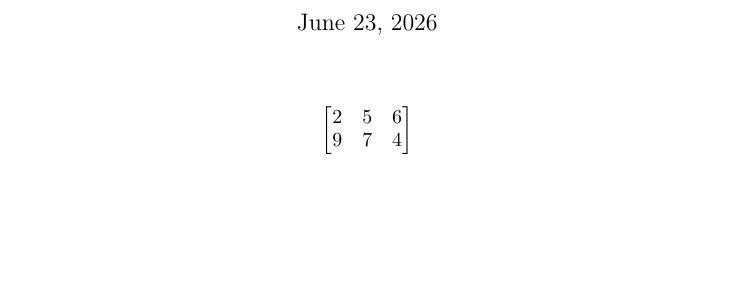
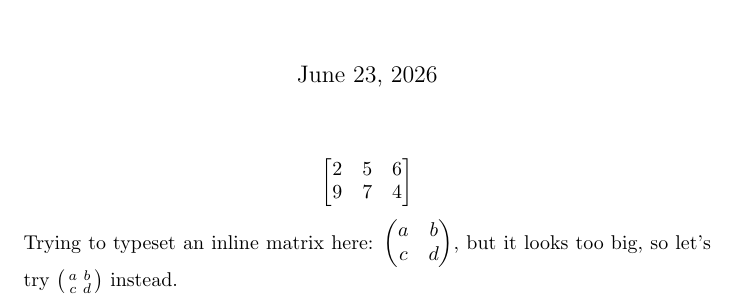
Before and after one commit to mngugi/LaTeX-in-aFew-Minutes, a LaTeX document (Part10/Matrices.tex): part of the page, cut so that both start at the same text, the shorter picture padded with empty space. Compiled offline with pdfLaTeX.

Commit message:
Update Matrices.tex

```diff
--- a/Part10/Matrices.tex
+++ b/Part10/Matrices.tex
@@ -13,4 +13,16 @@
 	\end{bmatrix}
 	\]
 
+	\noindent Trying to typeset an inline matrix here:
+	$\begin{pmatrix}
+		a & b\\
+		c & d
+	\end{pmatrix}$,
+	but it looks too big, so let's try
+	$\big(\begin{smallmatrix}
+		a & b\\
+		c & d
+	\end{smallmatrix}\big)$
+	instead.
+
 \end{document}
```
